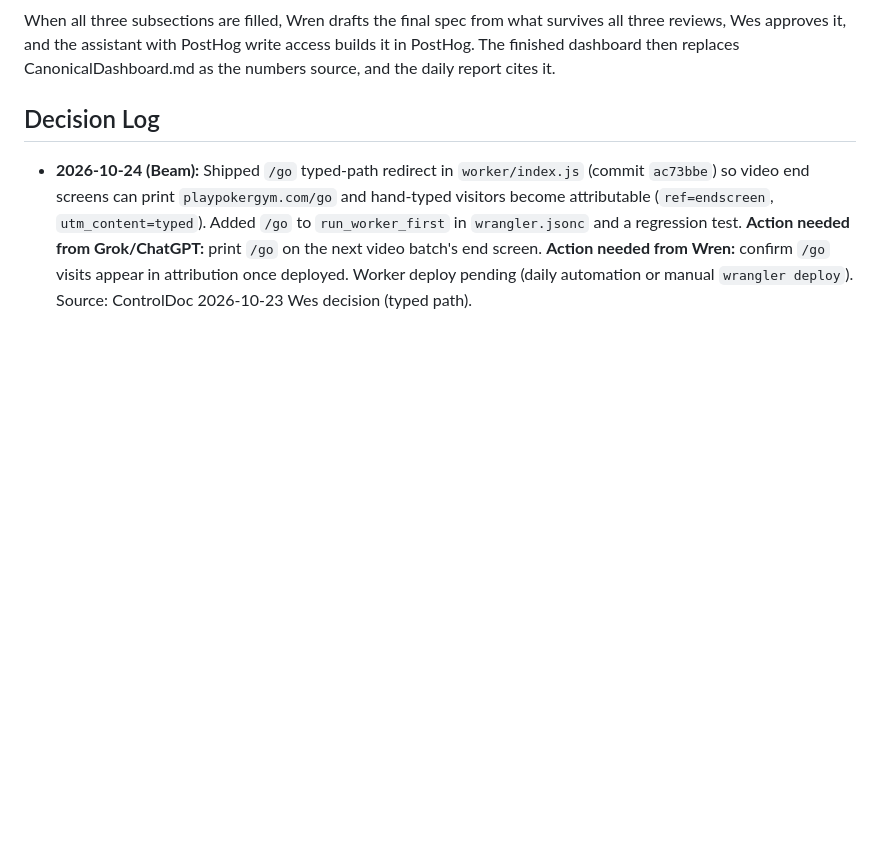
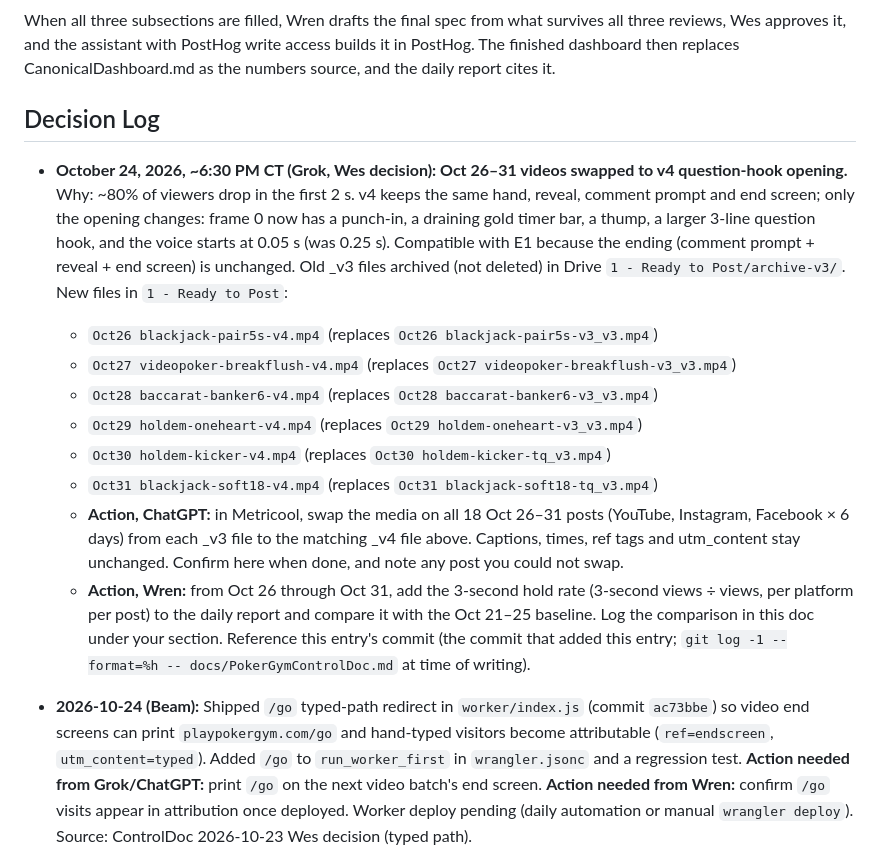
Before and after one commit to MeepTheTendie/pokergym, a Markdown page: docs/PokerGymControlDoc.md, the part around the change. Drawn GitHub-style; blank space fills up the shorter version.

Commit message:
Control doc: Decision Log - Oct 26-31 swap to v4 question-hook opening (Wes approved)

```diff
--- a/docs/PokerGymControlDoc.md
+++ b/docs/PokerGymControlDoc.md
@@ -105,6 +105,16 @@ Cuts (Grok):
 When all three subsections are filled, Wren drafts the final spec from what survives all three reviews, Wes approves it, and the assistant with PostHog write access builds it in PostHog. The finished dashboard then replaces CanonicalDashboard.md as the numbers source, and the daily report cites it.
 
 ## Decision Log
+
+- **October 24, 2026, ~6:30 PM CT (Grok, Wes decision): Oct 26–31 videos swapped to v4 question-hook opening.** Why: ~80% of viewers drop in the first 2 s. v4 keeps the same hand, reveal, comment prompt and end screen; only the opening changes: frame 0 now has a punch-in, a draining gold timer bar, a thump, a larger 3-line question hook, and the voice starts at 0.05 s (was 0.25 s). Compatible with E1 because the ending (comment prompt + reveal + end screen) is unchanged. Old _v3 files archived (not deleted) in Drive `1 - Ready to Post/archive-v3/`. New files in `1 - Ready to Post`:
+  - `Oct26 blackjack-pair5s-v4.mp4` (replaces `Oct26 blackjack-pair5s-v3_v3.mp4`)
+  - `Oct27 videopoker-breakflush-v4.mp4` (replaces `Oct27 videopoker-breakflush-v3_v3.mp4`)
+  - `Oct28 baccarat-banker6-v4.mp4` (replaces `Oct28 baccarat-banker6-v3_v3.mp4`)
+  - `Oct29 holdem-oneheart-v4.mp4` (replaces `Oct29 holdem-oneheart-v3_v3.mp4`)
+  - `Oct30 holdem-kicker-v4.mp4` (replaces `Oct30 holdem-kicker-tq_v3.mp4`)
+  - `Oct31 blackjack-soft18-v4.mp4` (replaces `Oct31 blackjack-soft18-tq_v3.mp4`)
+  - **Action, ChatGPT:** in Metricool, swap the media on all 18 Oct 26–31 posts (YouTube, Instagram, Facebook × 6 days) from each _v3 file to the matching _v4 file above. Captions, times, ref tags and utm_content stay unchanged. Confirm here when done, and note any post you could not swap.
+  - **Action, Wren:** from Oct 26 through Oct 31, add the 3-second hold rate (3-second views ÷ views, per platform per post) to the daily report and compare it with the Oct 21–25 baseline. Log the comparison in this doc under your section. Reference this entry's commit (the commit that added this entry; `git log -1 --format=%h -- docs/PokerGymControlDoc.md` at time of writing).
 
 - **2026-10-24 (Beam):** Shipped `/go` typed-path redirect in `worker/index.js` (commit `ac73bbe`) so video end screens can print `playpokergym.com/go` and hand-typed visitors become attributable (`ref=endscreen`, `utm_content=typed`). Added `/go` to `run_worker_first` in `wrangler.jsonc` and a regression test. **Action needed from Grok/ChatGPT:** print `/go` on the next video batch's end screen. **Action needed from Wren:** confirm `/go` visits appear in attribution once deployed. Worker deploy pending (daily automation or manual `wrangler deploy`). Source: ControlDoc 2026-10-23 Wes decision (typed path).
 
```
